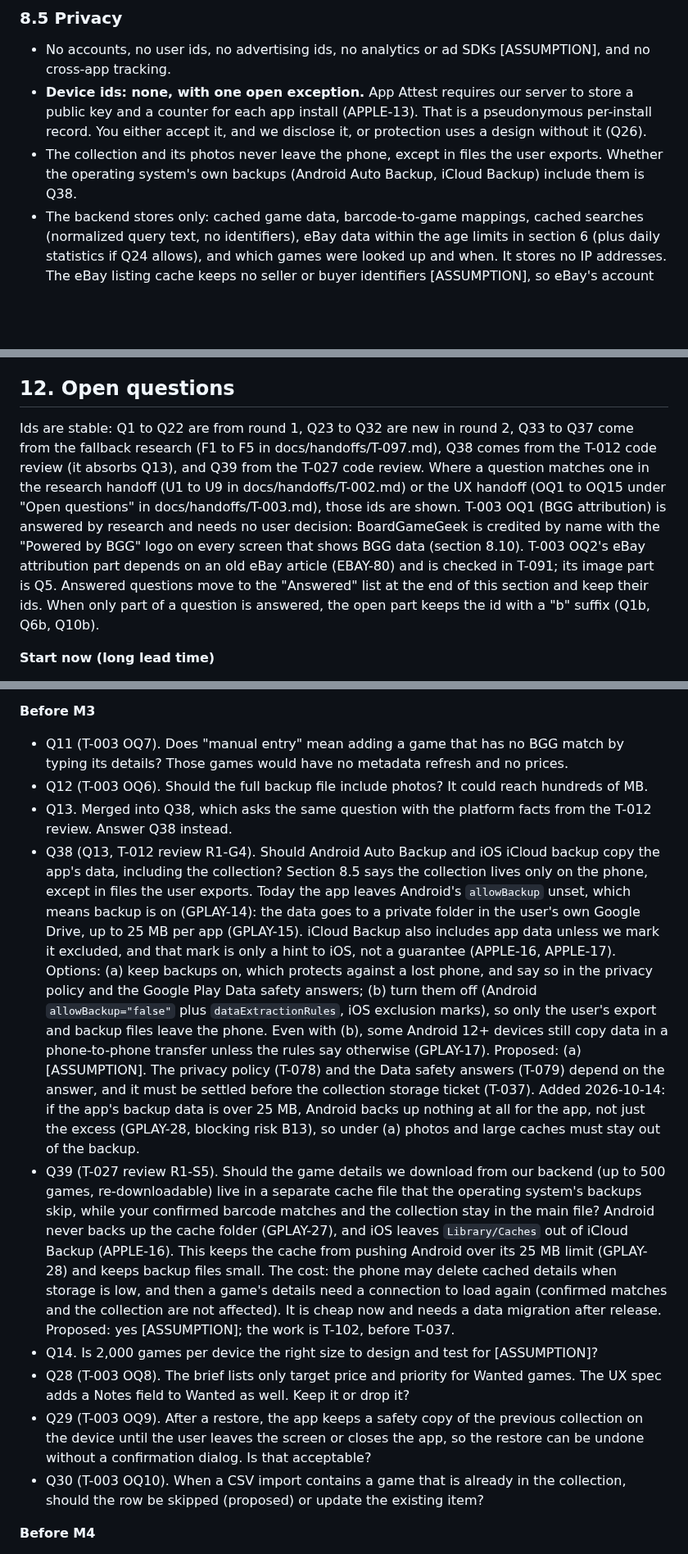
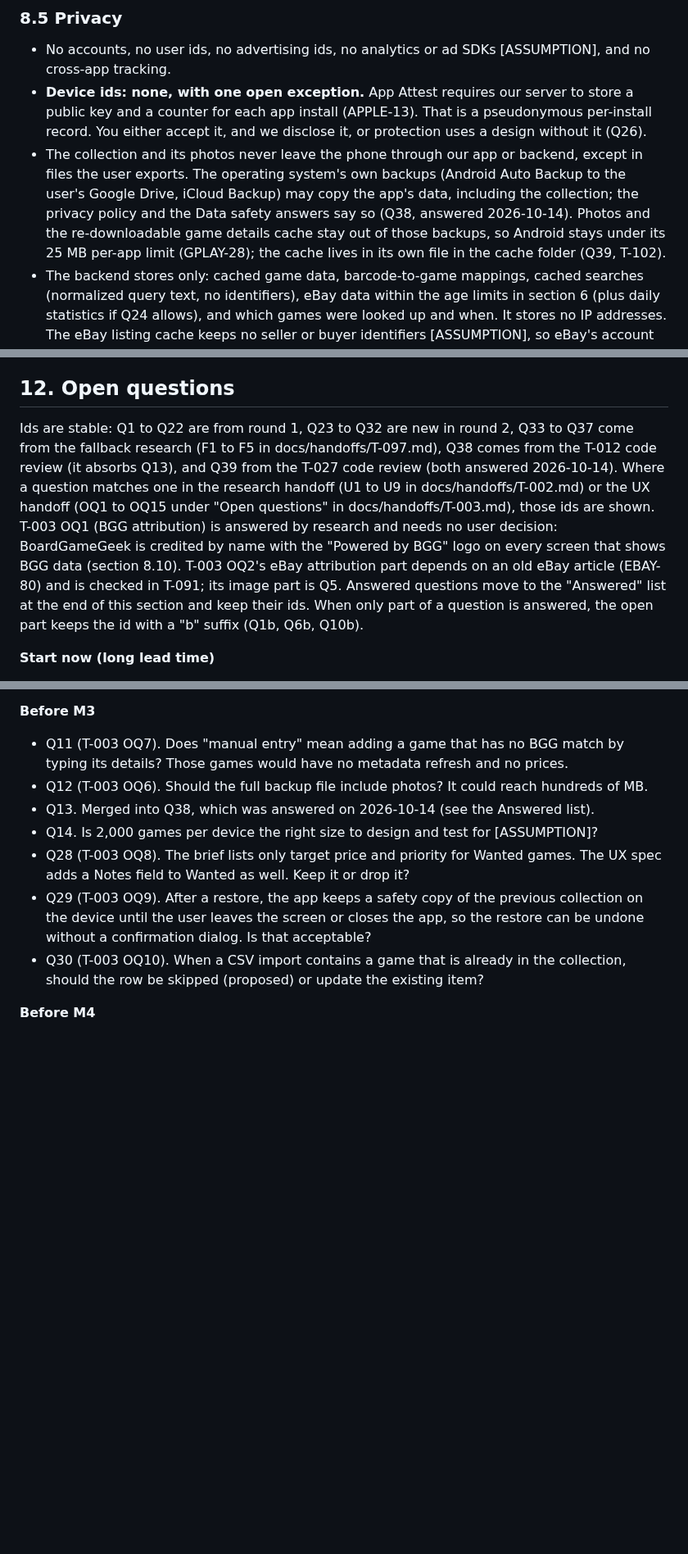
Before and after one commit to bartbasi/boardgame, a Markdown page: docs/PRD.md, 3 parts joined by grey strips. Shown at 82% size. Rendered like a GitHub page; blank space fills up the shorter version.

Commit message:
Move Q38 and Q39 to answered, carry backup answers into T-037, T-041, T-047, T-102, T-103
Co-Authored-By: Claude Opus 5.5 <noreply@anthropic.com>

```diff
--- a/docs/PRD.md
+++ b/docs/PRD.md
@@ -164,7 +164,7 @@ Measured on reference devices still to be chosen (Q7), on a good network, in rel
 
 - No accounts, no user ids, no advertising ids, no analytics or ad SDKs [ASSUMPTION], and no cross-app tracking.
 - **Device ids: none, with one open exception.** App Attest requires our server to store a public key and a counter for each app install (APPLE-13). That is a pseudonymous per-install record. You either accept it, and we disclose it, or protection uses a design without it (Q26).
-- The collection and its photos never leave the phone, except in files the user exports. Whether the operating system's own backups (Android Auto Backup, iCloud Backup) include them is Q38.
+- The collection and its photos never leave the phone through our app or backend, except in files the user exports. The operating system's own backups (Android Auto Backup to the user's Google Drive, iCloud Backup) may copy the app's data, including the collection; the privacy policy and the Data safety answers say so (Q38, answered 2026-10-14). Photos and the re-downloadable game details cache stay out of those backups, so Android stays under its 25 MB per-app limit (GPLAY-28); the cache lives in its own file in the cache folder (Q39, T-102).
 - The backend stores only: cached game data, barcode-to-game mappings, cached searches (normalized query text, no identifiers), eBay data within the age limits in section 6 (plus daily statistics if Q24 allows), and which games were looked up and when. It stores no IP addresses. The eBay listing cache keeps no seller or buyer identifiers [ASSUMPTION], so eBay's account deletion notifications need no data changes (EBAY-10, T-084).
 - Request logs hold method, route template, status, and duration only, and are kept 7 days [ASSUMPTION].
 - Third-party processing we must disclose: Google ML Kit on Android, which you approved with disclosure (docs/decisions.md 2026-10-11). It processes camera images on the device and sends usage and performance metrics to Google (MLKIT-02 to MLKIT-04). It must appear in the privacy policy (T-078) and the Google Play Data safety answers (T-079). iOS uses Apple's scanner, not ML Kit (MLKIT-05). Also: image hosts, if images load directly (Q5); eBay, when the user opens a listing. Our server sends GameUPC barcodes only, never a device or user identifier (GUPC-02).
@@ -268,7 +268,7 @@ Ticket-level proposals are marked in docs/backlog.md.
 
 ## 12. Open questions
 
-Ids are stable: Q1 to Q22 are from round 1, Q23 to Q32 are new in round 2, Q33 to Q37 come from the fallback research (F1 to F5 in docs/handoffs/T-097.md), Q38 comes from the T-012 code review (it absorbs Q13), and Q39 from the T-027 code review. Where a question matches one in the research handoff (U1 to U9 in docs/handoffs/T-002.md) or the UX handoff (OQ1 to OQ15 under "Open questions" in docs/handoffs/T-003.md), those ids are shown. T-003 OQ1 (BGG attribution) is answered by research and needs no user decision: BoardGameGeek is credited by name with the "Powered by BGG" logo on every screen that shows BGG data (section 8.10). T-003 OQ2's eBay attribution part depends on an old eBay article (EBAY-80) and is checked in T-091; its image part is Q5. Answered questions move to the "Answered" list at the end of this section and keep their ids. When only part of a question is answered, the open part keeps the id with a "b" suffix (Q1b, Q6b, Q10b).
+Ids are stable: Q1 to Q22 are from round 1, Q23 to Q32 are new in round 2, Q33 to Q37 come from the fallback research (F1 to F5 in docs/handoffs/T-097.md), Q38 comes from the T-012 code review (it absorbs Q13), and Q39 from the T-027 code review (both answered 2026-10-14). Where a question matches one in the research handoff (U1 to U9 in docs/handoffs/T-002.md) or the UX handoff (OQ1 to OQ15 under "Open questions" in docs/handoffs/T-003.md), those ids are shown. T-003 OQ1 (BGG attribution) is answered by research and needs no user decision: BoardGameGeek is credited by name with the "Powered by BGG" logo on every screen that shows BGG data (section 8.10). T-003 OQ2's eBay attribution part depends on an old eBay article (EBAY-80) and is checked in T-091; its image part is Q5. Answered questions move to the "Answered" list at the end of this section and keep their ids. When only part of a question is answered, the open part keeps the id with a "b" suffix (Q1b, Q6b, Q10b).
 
 **Start now (long lead time)**
 
@@ -298,9 +298,7 @@ Ids are stable: Q1 to Q22 are from round 1, Q23 to Q32 are new in round 2, Q33 t
 
 - Q11 (T-003 OQ7). Does "manual entry" mean adding a game that has no BGG match by typing its details? Those games would have no metadata refresh and no prices.
 - Q12 (T-003 OQ6). Should the full backup file include photos? It could reach hundreds of MB.
-- Q13. Merged into Q38, which asks the same question with the platform facts from the T-012 review. Answer Q38 instead.
-- Q38 (Q13, T-012 review R1-G4). Should Android Auto Backup and iOS iCloud backup copy the app's data, including the collection? Section 8.5 says the collection lives only on the phone, except in files the user exports. Today the app leaves Android's `allowBackup` unset, which means backup is on (GPLAY-14): the data goes to a private folder in the user's own Google Drive, up to 25 MB per app (GPLAY-15). iCloud Backup also includes app data unless we mark it excluded, and that mark is only a hint to iOS, not a guarantee (APPLE-16, APPLE-17). Options: (a) keep backups on, which protects against a lost phone, and say so in the privacy policy and the Google Play Data safety answers; (b) turn them off (Android `allowBackup="false"` plus `dataExtractionRules`, iOS exclusion marks), so only the user's export and backup files leave the phone. Even with (b), some Android 12+ devices still copy data in a phone-to-phone transfer unless the rules say otherwise (GPLAY-17). Proposed: (a) [ASSUMPTION]. The privacy policy (T-078) and the Data safety answers (T-079) depend on the answer, and it must be settled before the collection storage ticket (T-037). Added 2026-10-14: if the app's backup data is over 25 MB, Android backs up nothing at all for the app, not just the excess (GPLAY-28, blocking risk B13), so under (a) photos and large caches must stay out of the backup.
-- Q39 (T-027 review R1-S5). Should the game details we download from our backend (up to 500 games, re-downloadable) live in a separate cache file that the operating system's backups skip, while your confirmed barcode matches and the collection stay in the main file? Android never backs up the cache folder (GPLAY-27), and iOS leaves `Library/Caches` out of iCloud Backup (APPLE-16). This keeps the cache from pushing Android over its 25 MB limit (GPLAY-28) and keeps backup files small. The cost: the phone may delete cached details when storage is low, and then a game's details need a connection to load again (confirmed matches and the collection are not affected). It is cheap now and needs a data migration after release. Proposed: yes [ASSUMPTION]; the work is T-102, before T-037.
+- Q13. Merged into Q38, which was answered on 2026-10-14 (see the Answered list).
 - Q14. Is 2,000 games per device the right size to design and test for [ASSUMPTION]?
 - Q28 (T-003 OQ8). The brief lists only target price and priority for Wanted games. The UX spec adds a Notes field to Wanted as well. Keep it or drop it?
 - Q29 (T-003 OQ9). After a restore, the app keeps a safety copy of the previous collection on the device until the user leaves the screen or closes the app, so the restore can be undone without a confirmation dialog. Is that acceptable?
```
Also changed, not shown: other parts of docs/PRD.md (+2 -0 lines), docs/api-research.md (+1 -1 lines), docs/backlog.md (+7 -6 lines).
